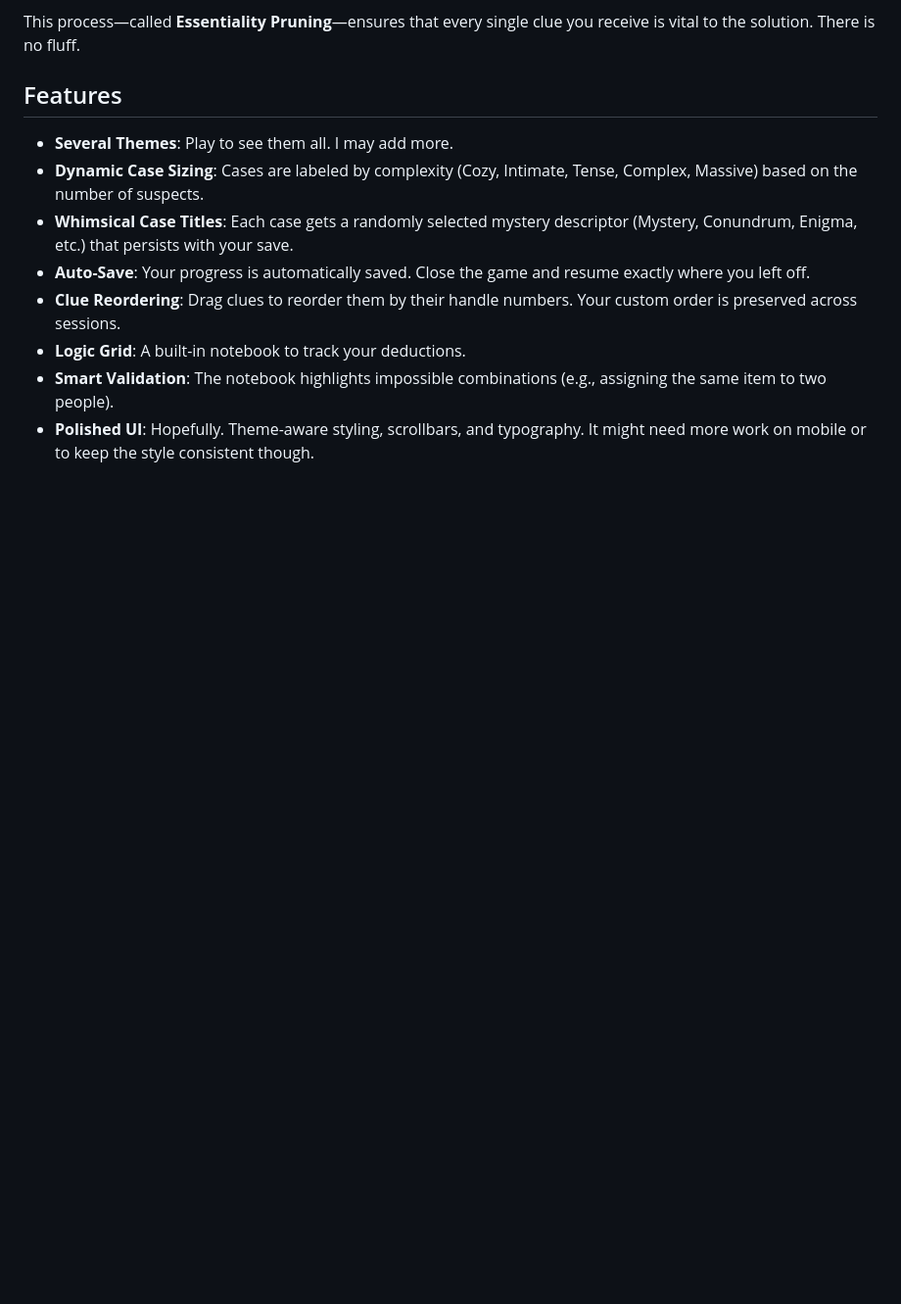
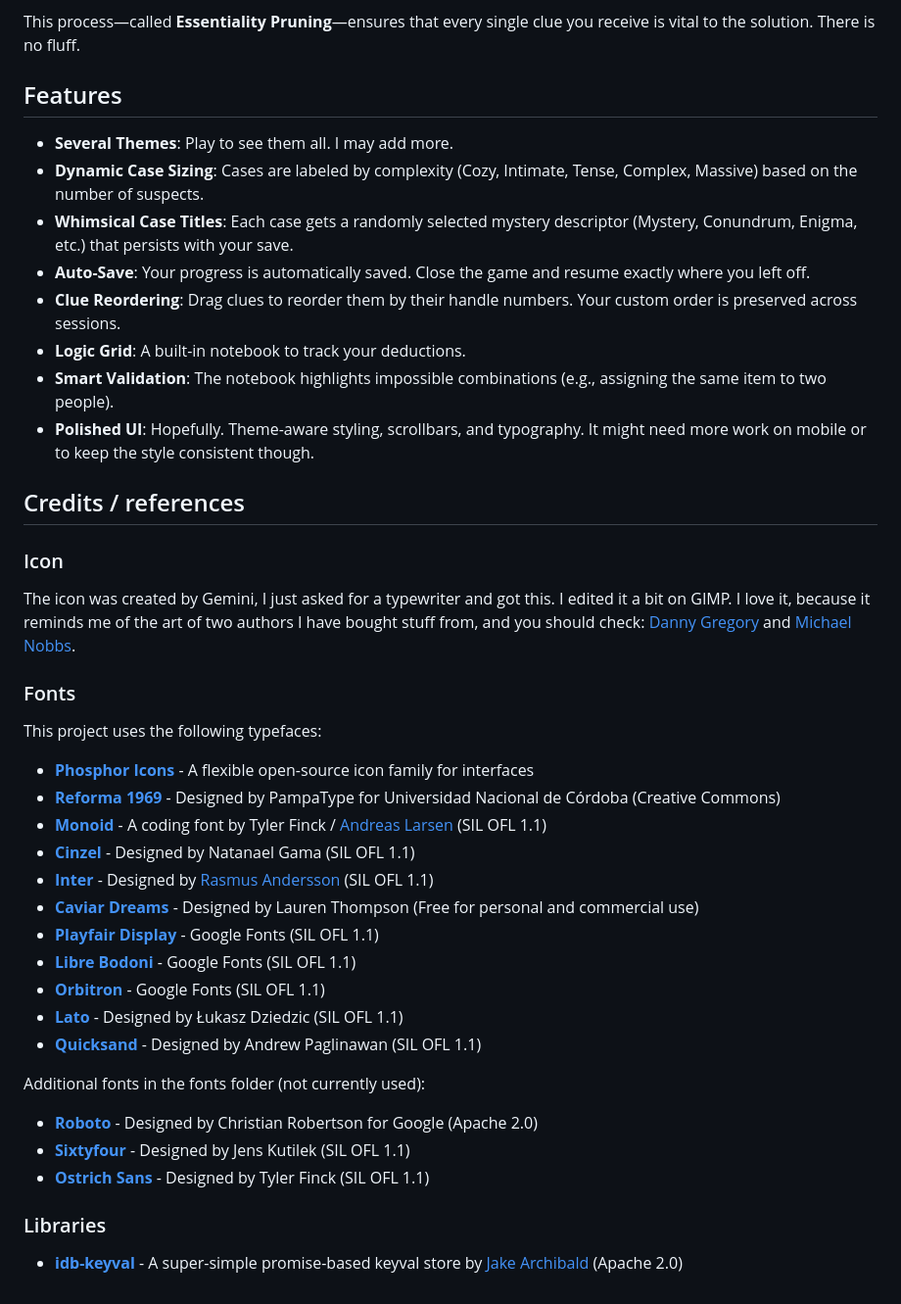
Before and after one commit to rberenguel/murder-it-wrote, a Markdown page: README.md, the part around the change. Shown at 98% size. Drawn GitHub-style; blank space fills up the shorter version.

Commit message:
Add font references

```diff
--- a/README.md
+++ b/README.md
@@ -55,3 +55,35 @@ This process—called **Essentiality Pruning**—ensures that every single clue
 - **Logic Grid**: A built-in notebook to track your deductions.
 - **Smart Validation**: The notebook highlights impossible combinations (e.g., assigning the same item to two people).
 - **Polished UI**: Hopefully. Theme-aware styling, scrollbars, and typography. It might need more work on mobile or to keep the style consistent though.
+
+## Credits / references
+
+### Icon
+
+The icon was created by Gemini, I just asked for a typewriter and got this. I edited it a bit on GIMP. I love it, because it reminds me of the art of two authors I have bought stuff from, and you should check: [Danny Gregory](https://www.dannygregory.com/) and [Michael Nobbs](https://www.gogently.co/).
+
+### Fonts
+
+This project uses the following typefaces:
+
+- **[Phosphor Icons](https://phosphoricons.com/)** - A flexible open-source icon family for interfaces
+- **[Reforma 1969](https://pampatype.com/reforma)** - Designed by PampaType for Universidad Nacional de Córdoba (Creative Commons)
+- **[Monoid](https://larsenwork.com/monoid/)** - A coding font by Tyler Finck / [Andreas Larsen](https://github.com/larsenwork/monoid) (SIL OFL 1.1)
+- **[Cinzel](https://fonts.google.com/specimen/Cinzel)** - Designed by Natanael Gama (SIL OFL 1.1)
+- **[Inter](https://rsms.me/inter/)** - Designed by [Rasmus Andersson](https://github.com/rsms/inter) (SIL OFL 1.1)
+- **[Caviar Dreams](https://www.dafont.com/caviar-dreams.font)** - Designed by Lauren Thompson (Free for personal and commercial use)
+- **[Playfair Display](https://fonts.google.com/specimen/Playfair+Display)** - Google Fonts (SIL OFL 1.1)
+- **[Libre Bodoni](https://fonts.google.com/specimen/Libre+Bodoni)** - Google Fonts (SIL OFL 1.1)
+- **[Orbitron](https://fonts.google.com/specimen/Orbitron)** - Google Fonts (SIL OFL 1.1)
+- **[Lato](https://fonts.google.com/specimen/Lato)** - Designed by Łukasz Dziedzic (SIL OFL 1.1)
+- **[Quicksand](https://fonts.google.com/specimen/Quicksand)** - Designed by Andrew Paglinawan (SIL OFL 1.1)
+
+Additional fonts in the fonts folder (not currently used):
+
+- **[Roboto](https://fonts.google.com/specimen/Roboto)** - Designed by Christian Robertson for Google (Apache 2.0)
+- **[Sixtyfour](https://fonts.google.com/specimen/Sixtyfour)** - Designed by Jens Kutilek (SIL OFL 1.1)
+- **[Ostrich Sans](https://www.theleagueofmoveabletype.com/ostrich-sans)** - Designed by Tyler Finck (SIL OFL 1.1)
+
+### Libraries
+
+- **[idb-keyval](https://github.com/jakearchibald/idb-keyval)** - A super-simple promise-based keyval store by [Jake Archibald](https://github.com/jakearchibald) (Apache 2.0)
```
